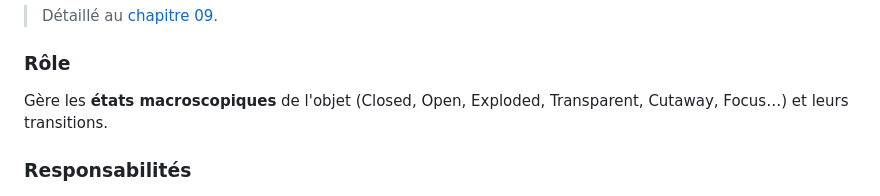
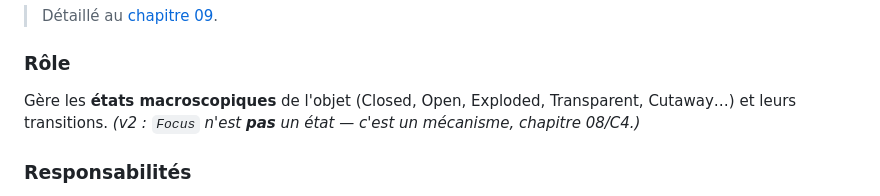
Before and after one commit to GabMDA/explorer-engine, a Markdown page: docs/02-architecture-generale.md, the part around the change. Rendered like a GitHub page.

```diff
--- a/docs/02-architecture-generale.md
+++ b/docs/02-architecture-generale.md
@@ -410,7 +410,7 @@ Détermine quel objet 3D est visé/sélectionné par l'utilisateur (picking).
 > Détaillé au [chapitre 09](./09-etats.md).
 
 ### Rôle
-Gère les **états macroscopiques** de l'objet (Closed, Open, Exploded, Transparent, Cutaway, Focus…) et leurs transitions.
+Gère les **états macroscopiques** de l'objet (Closed, Open, Exploded, Transparent, Cutaway…) et leurs transitions. *(v2 : `Focus` n'est **pas** un état — c'est un mécanisme, chapitre 08/C4.)*
 
 ### Responsabilités
 - Charger la **définition des états** depuis la config (quels groupes bougent/se transforment, quels réglages visuels).
```
Also changed, not shown: docs/11-animation-engine.md (+4 -2 lines).
